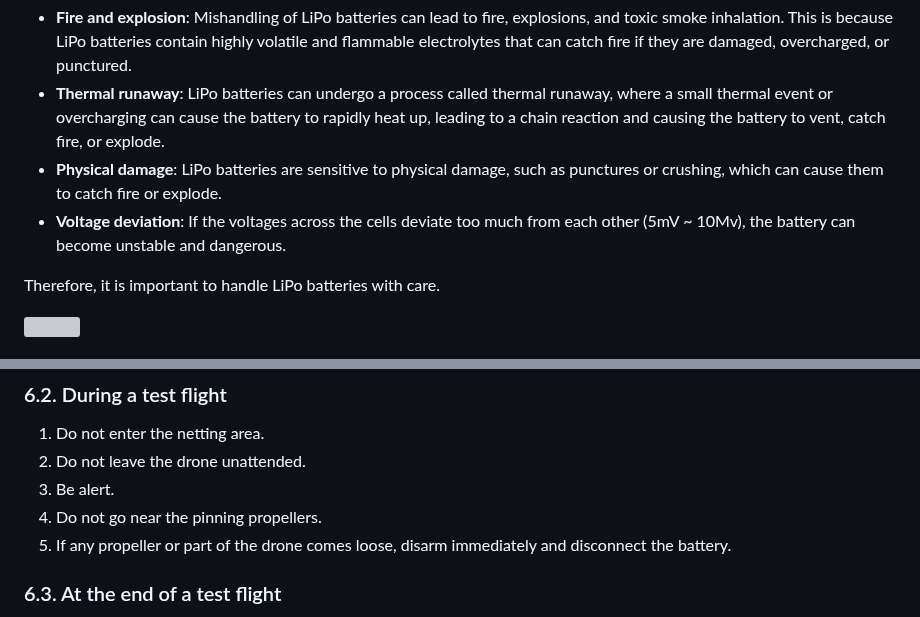
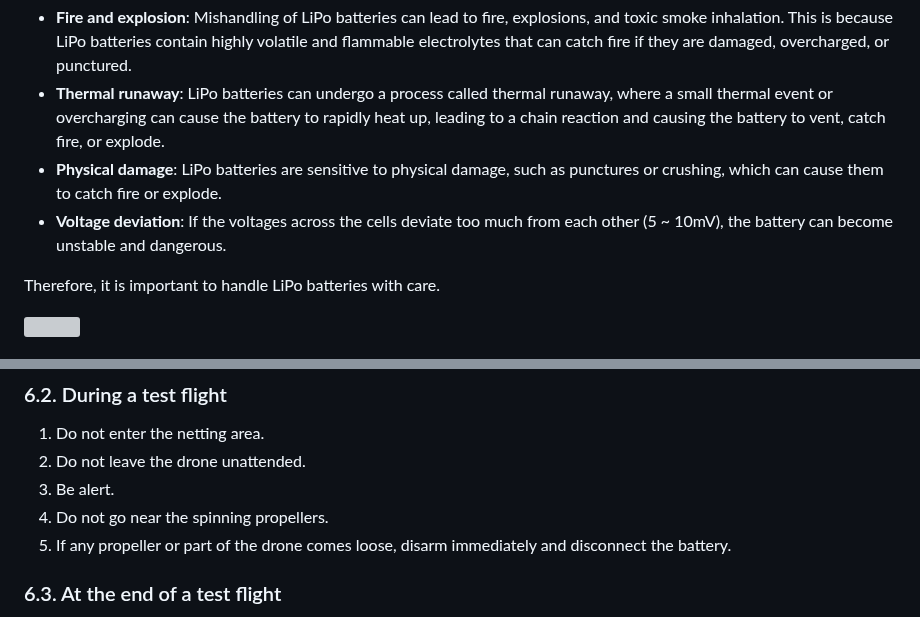
Before and after one commit to QUB-ASL/bzzz, a Markdown page: SAFETY.md, 2 parts joined by grey strips. Rendered like a GitHub page; grey boxes are pictures that could not be loaded.

Commit message:
safety: addressing Chandra's comments fix typos

```diff
--- a/SAFETY.md
+++ b/SAFETY.md
@@ -84,7 +84,7 @@ There are several hazards associated with LiPo batteries, such as:
 - **Fire and explosion**: Mishandling of LiPo batteries can lead to fire, explosions, and toxic smoke inhalation. This is because LiPo batteries contain highly volatile and flammable electrolytes that can catch fire if they are damaged, overcharged, or punctured.
 - **Thermal runaway**: LiPo batteries can undergo a process called thermal runaway, where a small thermal event or overcharging can cause the battery to rapidly heat up, leading to a chain reaction and causing the battery to vent, catch fire, or explode.
 - **Physical damage**: LiPo batteries are sensitive to physical damage, such as punctures or crushing, which can cause them to catch fire or explode.
-- **Voltage deviation**: If the voltages across the cells deviate too much from each other (5mV ~ 10Mv), the battery can become unstable and dangerous.
+- **Voltage deviation**: If the voltages across the cells deviate too much from each other (5 ~ 10mV), the battery can become unstable and dangerous.
 
 Therefore, it is important to handle LiPo batteries with care.
 
@@ -133,7 +133,7 @@ When attaching the propellers, observe the following safety instructions:
 1. Do not enter the netting area.
 2. Do not leave the drone unattended.
 3. Be alert.
-5. Do not go near the pinning propellers.
+5. Do not go near the spinning propellers.
 6. If any propeller or part of the drone comes loose, disarm immediately and disconnect the battery.
 
 ### 6.3. At the end of a test flight
```
